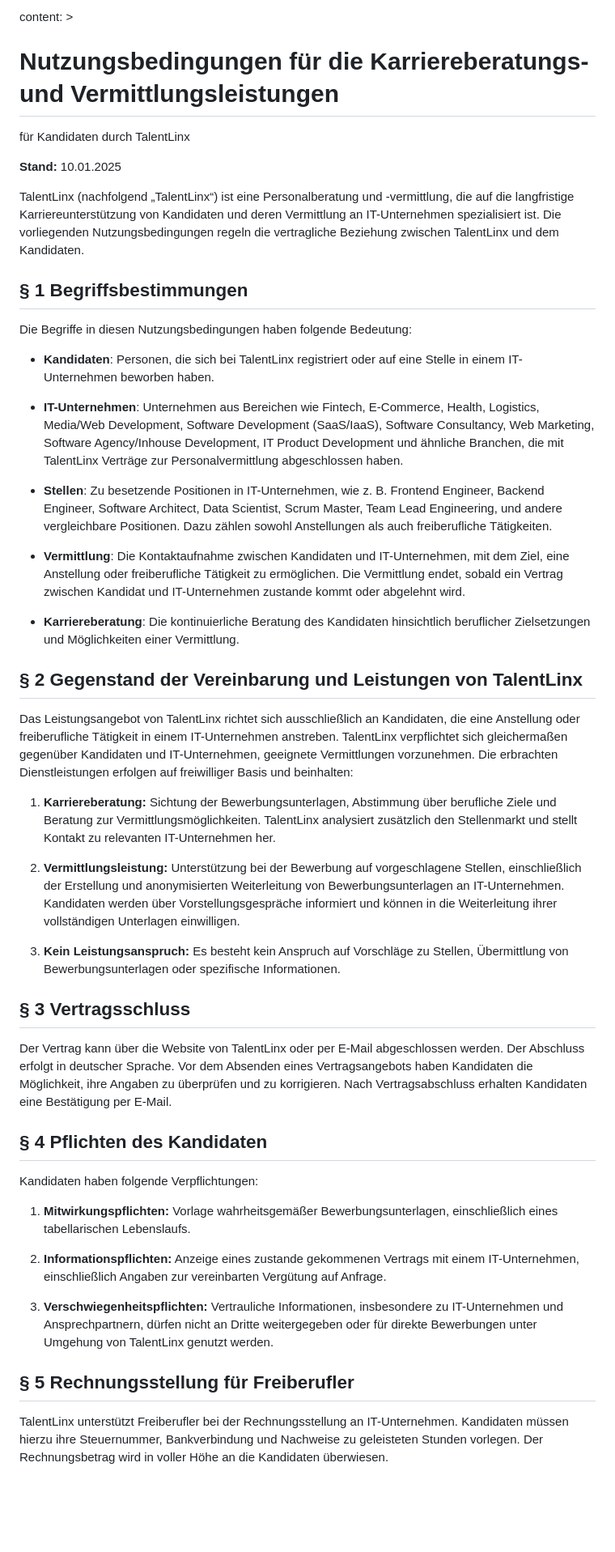
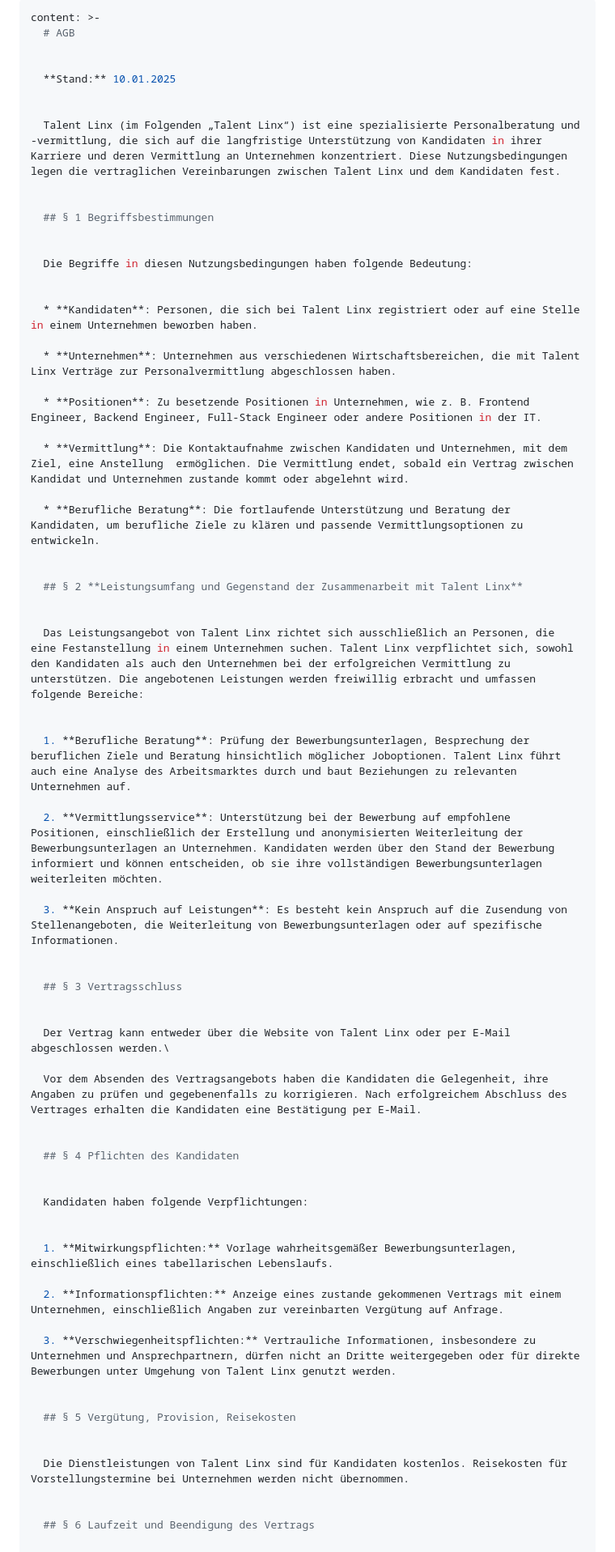
Before and after one commit to MohamedismailTL/talentlinx-website, a Markdown page: content/agb.md, the part around one of its changes. Shown at 81% size. Drawn GitHub-style; blank space fills up the shorter version.

Commit message:
Update AGB “agb”

```diff
--- a/content/agb.md
+++ b/content/agb.md
@@ -1,13 +1,12 @@
 ---
-content: >
-  # Nutzungsbedingungen für die Karriereberatungs- und Vermittlungsleistungen
-  für Kandidaten durch TalentLinx
+content: >-
+  # AGB
 
 
   **Stand:** 10.01.2025
 
 
-  TalentLinx (nachfolgend „TalentLinx“) ist eine Personalberatung und -vermittlung, die auf die langfristige Karriereunterstützung von Kandidaten und deren Vermittlung an IT-Unternehmen spezialisiert ist. Die vorliegenden Nutzungsbedingungen regeln die vertragliche Beziehung zwischen TalentLinx und dem Kandidaten.
+  Talent Linx (im Folgenden „Talent Linx“) ist eine spezialisierte Personalberatung und -vermittlung, die sich auf die langfristige Unterstützung von Kandidaten in ihrer Karriere und deren Vermittlung an Unternehmen konzentriert. Diese Nutzungsbedingungen legen die vertraglichen Vereinbarungen zwischen Talent Linx und dem Kandidaten fest.
 
 
   ## § 1 Begriffsbestimmungen
@@ -16,36 +15,36 @@ content: >
   Die Begriffe in diesen Nutzungsbedingungen haben folgende Bedeutung:
 
 
-  - **Kandidaten**: Personen, die sich bei TalentLinx registriert oder auf eine Stelle in einem IT-Unternehmen beworben haben.
+  * **Kandidaten**: Personen, die sich bei Talent Linx registriert oder auf eine Stelle in einem Unternehmen beworben haben.
 
-  - **IT-Unternehmen**: Unternehmen aus Bereichen wie Fintech, E-Commerce, Health, Logistics, Media/Web Development, Software Development (SaaS/IaaS), Software Consultancy, Web Marketing, Software Agency/Inhouse Development, IT Product Development und ähnliche Branchen, die mit TalentLinx Verträge zur Personalvermittlung abgeschlossen haben.
+  * **Unternehmen**: Unternehmen aus verschiedenen Wirtschaftsbereichen, die mit Talent Linx Verträge zur Personalvermittlung abgeschlossen haben.
 
-  - **Stellen**: Zu besetzende Positionen in IT-Unternehmen, wie z. B. Frontend Engineer, Backend Engineer, Software Architect, Data Scientist, Scrum Master, Team Lead Engineering, und andere vergleichbare Positionen. Dazu zählen sowohl Anstellungen als auch freiberufliche Tätigkeiten.
+  * **Positionen**: Zu besetzende Positionen in Unternehmen, wie z. B. Frontend Engineer, Backend Engineer, Full-Stack Engineer oder andere Positionen in der IT.
 
-  - **Vermittlung**: Die Kontaktaufnahme zwischen Kandidaten und IT-Unternehmen, mit dem Ziel, eine Anstellung oder freiberufliche Tätigkeit zu ermöglichen. Die Vermittlung endet, sobald ein Vertrag zwischen Kandidat und IT-Unternehmen zustande kommt oder abgelehnt wird.
+  * **Vermittlung**: Die Kontaktaufnahme zwischen Kandidaten und Unternehmen, mit dem Ziel, eine Anstellung  ermöglichen. Die Vermittlung endet, sobald ein Vertrag zwischen Kandidat und Unternehmen zustande kommt oder abgelehnt wird.
 
-  - **Karriereberatung**: Die kontinuierliche Beratung des Kandidaten hinsichtlich beruflicher Zielsetzungen und Möglichkeiten einer Vermittlung.
+  * **Berufliche Beratung**: Die fortlaufende Unterstützung und Beratung der Kandidaten, um berufliche Ziele zu klären und passende Vermittlungsoptionen zu entwickeln.
 
 
-  ## § 2 Gegenstand der Vereinbarung und Leistungen von TalentLinx
+  ## § 2 **Leistungsumfang und Gegenstand der Zusammenarbeit mit Talent Linx**
 
 
-  Das Leistungsangebot von TalentLinx richtet sich ausschließlich an Kandidaten, die eine Anstellung oder freiberufliche Tätigkeit in einem IT-Unternehmen anstreben. TalentLinx verpflichtet sich gleichermaßen gegenüber Kandidaten und IT-Unternehmen, geeignete Vermittlungen vorzunehmen. Die erbrachten Dienstleistungen erfolgen auf freiwilliger Basis und beinhalten:
+  Das Leistungsangebot von Talent Linx richtet sich ausschließlich an Personen, die eine Festanstellung in einem Unternehmen suchen. Talent Linx verpflichtet sich, sowohl den Kandidaten als auch den Unternehmen bei der erfolgreichen Vermittlung zu unterstützen. Die angebotenen Leistungen werden freiwillig erbracht und umfassen folgende Bereiche:
 
 
-  1. **Karriereberatung:** Sichtung der Bewerbungsunterlagen, Abstimmung über berufliche Ziele und Beratung zur Vermittlungsmöglichkeiten. TalentLinx analysiert zusätzlich den Stellenmarkt und stellt Kontakt zu relevanten IT-Unternehmen her.
+  1. **Berufliche Beratung**: Prüfung der Bewerbungsunterlagen, Besprechung der beruflichen Ziele und Beratung hinsichtlich möglicher Joboptionen. Talent Linx führt auch eine Analyse des Arbeitsmarktes durch und baut Beziehungen zu relevanten Unternehmen auf.
 
+  2. **Vermittlungsservice**: Unterstützung bei der Bewerbung auf empfohlene Positionen, einschließlich der Erstellung und anonymisierten Weiterleitung der Bewerbungsunterlagen an Unternehmen. Kandidaten werden über den Stand der Bewerbung informiert und können entscheiden, ob sie ihre vollständigen Bewerbungsunterlagen weiterleiten möchten.
 
-  2. **Vermittlungsleistung:** Unterstützung bei der Bewerbung auf vorgeschlagene Stellen, einschließlich der Erstellung und anonymisierten Weiterleitung von Bewerbungsunterlagen an IT-Unternehmen. Kandidaten werden über Vorstellungsgespräche informiert und können in die Weiterleitung ihrer vollständigen Unterlagen einwilligen.
-
-
-  3. **Kein Leistungsanspruch:** Es besteht kein Anspruch auf Vorschläge zu Stellen, Übermittlung von Bewerbungsunterlagen oder spezifische Informationen.
+  3. **Kein Anspruch auf Leistungen**: Es besteht kein Anspruch auf die Zusendung von Stellenangeboten, die Weiterleitung von Bewerbungsunterlagen oder auf spezifische Informationen.
 
 
   ## § 3 Vertragsschluss
 
 
-  Der Vertrag kann über die Website von TalentLinx oder per E-Mail abgeschlossen werden. Der Abschluss erfolgt in deutscher Sprache. Vor dem Absenden eines Vertragsangebots haben Kandidaten die Möglichkeit, ihre Angaben zu überprüfen und zu korrigieren. Nach Vertragsabschluss erhalten Kandidaten eine Bestätigung per E-Mail.
+  Der Vertrag kann entweder über die Website von Talent Linx oder per E-Mail abgeschlossen werden.\
+
+  Vor dem Absenden des Vertragsangebots haben die Kandidaten die Gelegenheit, ihre Angaben zu prüfen und gegebenenfalls zu korrigieren. Nach erfolgreichem Abschluss des Vertrages erhalten die Kandidaten eine Bestätigung per E-Mail.
 
 
   ## § 4 Pflichten des Kandidaten
@@ -56,16 +55,17 @@ content: >
 
   1. **Mitwirkungspflichten:** Vorlage wahrheitsgemäßer Bewerbungsunterlagen, einschließlich eines tabellarischen Lebenslaufs.
 
+  2. **Informationspflichten:** Anzeige eines zustande gekommenen Vertrags mit einem Unternehmen, einschließlich Angaben zur vereinbarten Vergütung auf Anfrage.
 
-  2. **Informationspflichten:** Anzeige eines zustande gekommenen Vertrags mit einem IT-Unternehmen, einschließlich Angaben zur vereinbarten Vergütung auf Anfrage.
+  3. **Verschwiegenheitspflichten:** Vertrauliche Informationen, insbesondere zu Unternehmen und Ansprechpartnern, dürfen nicht an Dritte weitergegeben oder für direkte Bewerbungen unter Umgehung von Talent Linx genutzt werden.
 
 
-  3. **Verschwiegenheitspflichten:** Vertrauliche Informationen, insbesondere zu IT-Unternehmen und Ansprechpartnern, dürfen nicht an Dritte weitergegeben oder für direkte Bewerbungen unter Umgehung von TalentLinx genutzt werden.
+  ## § 5 Vergütung, Provision, Reisekosten
 
 
-  ## § 5 Rechnungsstellung für Freiberufler
+  Die Dienstleistungen von Talent Linx sind für Kandidaten kostenlos. Reisekosten für Vorstellungstermine bei Unternehmen werden nicht übernommen.
 
 
-  TalentLinx unterstützt Freiberufler bei der Rechnungsstellung an IT-Unternehmen. Kandidaten müssen hierzu ihre Steuernummer, Bankverbindung und Nachweise zu geleisteten Stunden vorlegen. Der Rechnungsbetrag wird in voller Höhe an die Kandidaten überwiesen.
+  ## § 6 Laufzeit und Beendigung des Vertrags
 
 
```
Also changed, not shown: other parts of content/agb.md (+3 -18 lines).
